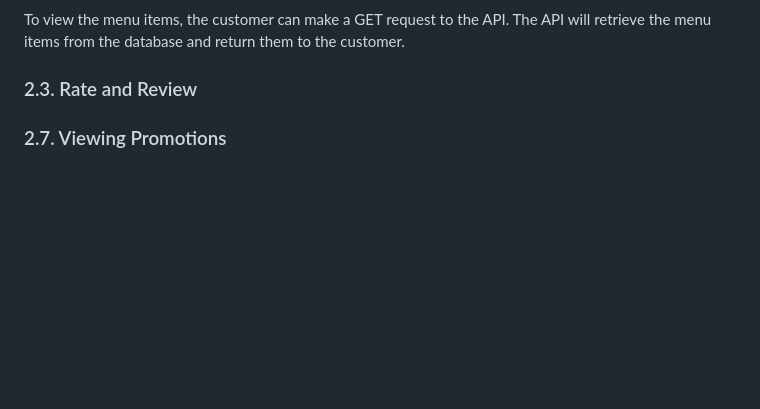
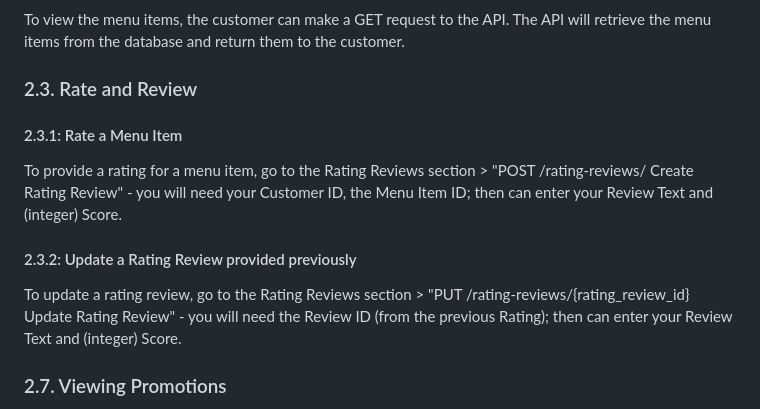
Before and after one commit to mogonc34/ITSC3155051Group7Project, a Markdown page: api/User_Manual.md, the part around the change printed below. Drawn GitHub-style; blank space fills up the shorter version.

```diff
--- a/api/User_Manual.md
+++ b/api/User_Manual.md
@@ -77,6 +76,12 @@ To cancel an order, you will need to access the "DELETE /orders/{order_id} Delet
 To view the menu items, the customer can make a GET request to the API. The API will retrieve the menu items from the database and return them to the customer.
 
 ### 2.3. Rate and Review
+#### 2.3.1: Rate a Menu Item
+To provide a rating for a menu item, go to the Rating Reviews section > "POST /rating-reviews/ Create Rating Review" - you will
+need your Customer ID, the Menu Item ID; then can enter your Review Text and (integer) Score.
+#### 2.3.2: Update a Rating Review provided previously
+To update a rating review, go to the Rating Reviews section > "PUT /rating-reviews/{rating_review_id} Update Rating Review" - you will
+need the Review ID (from the previous Rating); then can enter your Review Text and (integer) Score.
 
 ### 2.7. Viewing Promotions
 To view the promotions, the customer can make a GET request to the API. The API will retrieve the promotions from the database and return them to the customer.
```
Also changed, not shown: other parts of api/User_Manual.md (+28 -8 lines).
